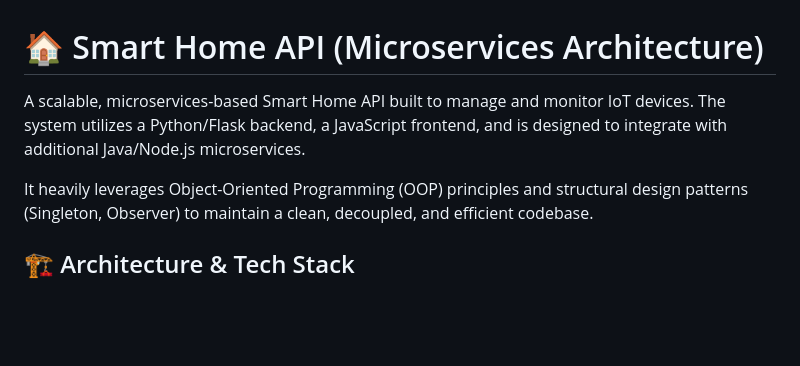
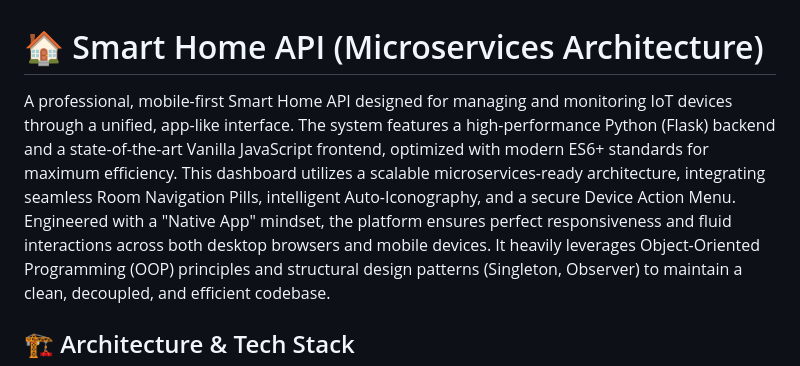
Before and after one commit to firassh31/Smart_home_api, a Markdown page: README.md, the part around the change. GitHub-like rendering; blank space fills up the shorter version.

Commit message:
Refactor README.md for clarity and detail on Smart Home API features and architecture

```diff
--- a/README.md
+++ b/README.md
@@ -1,7 +1,6 @@
 # 🏠 Smart Home API (Microservices Architecture)
 
-A scalable, microservices-based Smart Home API built to manage and monitor IoT devices. The system utilizes a Python/Flask backend, a JavaScript frontend, and is designed to integrate with additional Java/Node.js microservices.
-
+A professional, mobile-first Smart Home API designed for managing and monitoring IoT devices through a unified, app-like interface. The system features a high-performance Python (Flask) backend and a state-of-the-art Vanilla JavaScript frontend, optimized with modern ES6+ standards for maximum efficiency. This dashboard utilizes a scalable microservices-ready architecture, integrating seamless Room Navigation Pills, intelligent Auto-Iconography, and a secure Device Action Menu. Engineered with a "Native App" mindset, the platform ensures perfect responsiveness and fluid interactions across both desktop browsers and mobile devices.
 It heavily leverages Object-Oriented Programming (OOP) principles and structural design patterns (Singleton, Observer) to maintain a clean, decoupled, and efficient codebase.
 
 ## 🏗️ Architecture & Tech Stack
```
